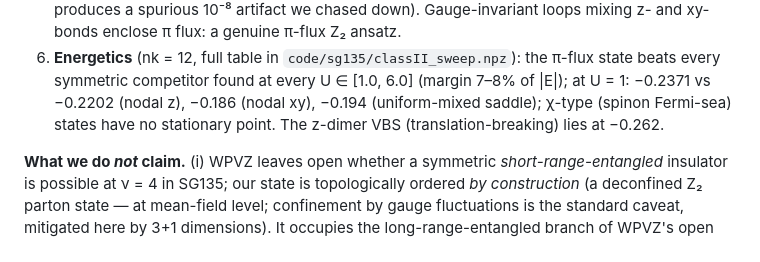
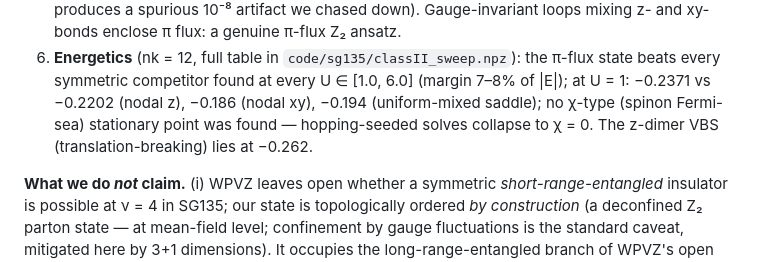
Before and after one commit to chainik1125/135_MFT, a Markdown page: summary.md, the part around the change. GitHub-like rendering.

Commit message:
Precise chi-type statement
Co-Authored-By: Claude Fable 5 <noreply@anthropic.com>

```diff
--- a/summary.md
+++ b/summary.md
@@ -79,9 +79,9 @@ could not solve.
 6. **Energetics** (nk = 12, full table in `code/sg135/classII_sweep.npz`):
    the π-flux state beats every symmetric competitor found at every
    U ∈ [1.0, 6.0] (margin 7–8% of |E|); at U = 1: −0.2371 vs −0.2202 (nodal
-   z), −0.186 (nodal xy), −0.194 (uniform-mixed saddle); χ-type (spinon
-   Fermi-sea) states have no stationary point. The z-dimer VBS
-   (translation-breaking) lies at −0.262.
+   z), −0.186 (nodal xy), −0.194 (uniform-mixed saddle); no χ-type (spinon
+   Fermi-sea) stationary point was found — hopping-seeded solves collapse to
+   χ = 0. The z-dimer VBS (translation-breaking) lies at −0.262.
 
 **What we do *not* claim.** (i) WPVZ leaves open whether a symmetric
 *short-range-entangled* insulator is possible at ν = 4 in SG135; our state is
```
